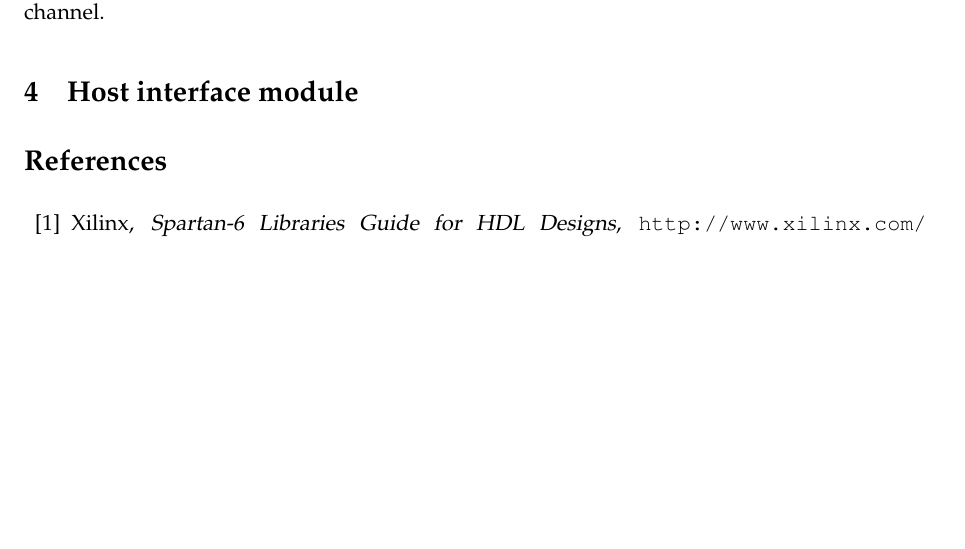
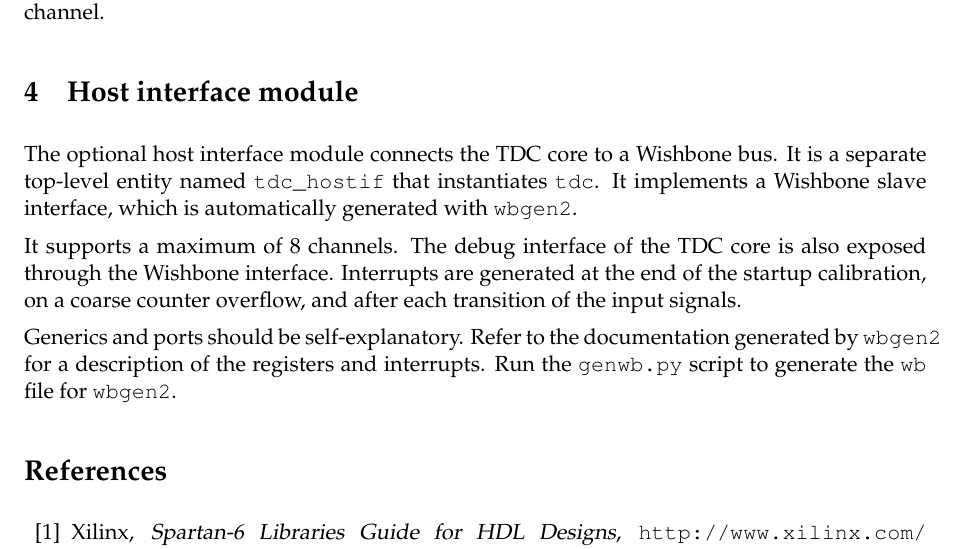
Before and after one commit to m-labs/tdc-core, a LaTeX document (doc/tdc.tex): part of page 8 of 8, cut so that both start at the same text, the shorter picture padded with empty space. Compiled offline with pdfLaTeX.

Commit message:
doc: host interface

```diff
--- a/doc/tdc.tex
+++ b/doc/tdc.tex
@@ -229,6 +229,11 @@ The delay line must be placed in a way that minimizes the delay from the input s
 To be most effective, the ring oscillator must be placed close to the delay line of the same channel.
 
 \section{Host interface module}
+The optional host interface module connects the TDC core to a Wishbone bus. It is a separate top-level entity named \verb!tdc_hostif! that instantiates \verb!tdc!. It implements a Wishbone slave interface, which is automatically generated with \verb!wbgen2!.
+
+It supports a maximum of 8 channels. The debug interface of the TDC core is also exposed through the Wishbone interface. Interrupts are generated at the end of the startup calibration, on a coarse counter overflow, and after each transition of the input signals.
+
+Generics and ports should be self-explanatory. Refer to the documentation generated by \verb!wbgen2! for a description of the registers and interrupts. Run the \verb!genwb.py! script to generate the \verb!wb! file for \verb!wbgen2!.
 
 \begin{thebibliography}{99}
 \bibitem{s6hdl} Xilinx, \textsl{Spartan-6 Libraries Guide for HDL Designs}, \url{http://www.xilinx.com/support/documentation/sw_manuals/xilinx12_3/spartan6_hdl.pdf}
```
